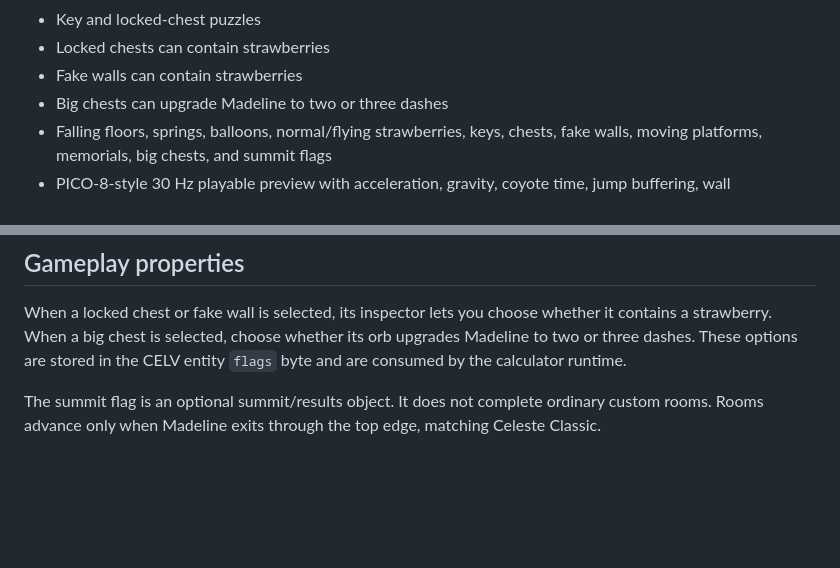
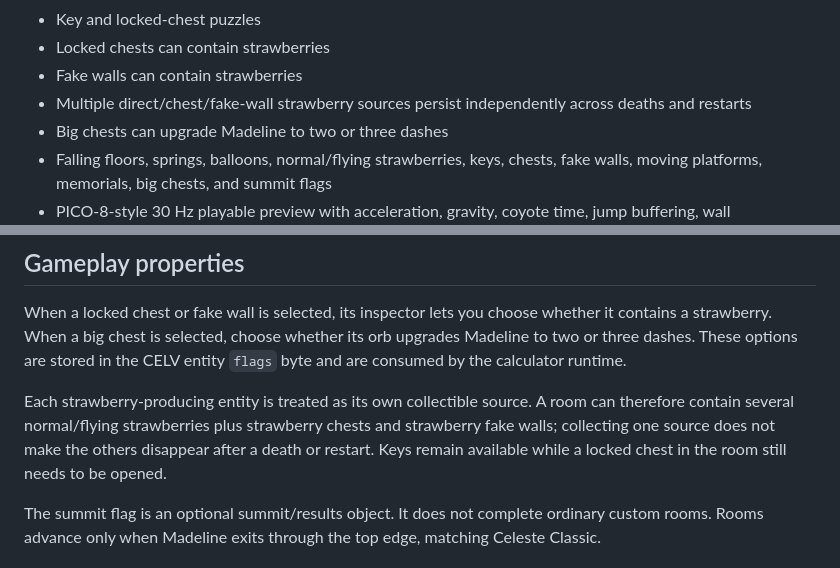
Before and after one commit to Lord-Funion/CEleste-Studio, a Markdown page: README.md, 2 parts joined by grey strips. Rendered like a GitHub page; blank space fills up the shorter version.

Commit message:
Document independent strawberry sources

```diff
--- a/README.md
+++ b/README.md
@@ -22,6 +22,7 @@ CEleste Studio is a dependency-free static browser editor for custom levels and
 - Key and locked-chest puzzles
 - Locked chests can contain strawberries
 - Fake walls can contain strawberries
+- Multiple direct/chest/fake-wall strawberry sources persist independently across deaths and restarts
 - Big chests can upgrade Madeline to two or three dashes
 - Falling floors, springs, balloons, normal/flying strawberries, keys, chests, fake walls, moving platforms, memorials, big chests, and summit flags
 - PICO-8-style 30 Hz playable preview with acceleration, gravity, coyote time, jump buffering, wall slides/jumps, 8-way dash, spikes, springs, balloons, moving platforms, falling floors, key/chest state, fake-wall breaks, fruit collection, dash upgrades, deaths/restarts, and top-of-room transitions
@@ -53,6 +54,8 @@ Studio only uses real Celeste Classic/PICO-8 counterpart tiles or gameplay direc
 ## Gameplay properties
 
 When a locked chest or fake wall is selected, its inspector lets you choose whether it contains a strawberry. When a big chest is selected, choose whether its orb upgrades Madeline to two or three dashes. These options are stored in the CELV entity `flags` byte and are consumed by the calculator runtime.
+
+Each strawberry-producing entity is treated as its own collectible source. A room can therefore contain several normal/flying strawberries plus strawberry chests and strawberry fake walls; collecting one source does not make the others disappear after a death or restart. Keys remain available while a locked chest in the room still needs to be opened.
 
 The summit flag is an optional summit/results object. It does not complete ordinary custom rooms. Rooms advance only when Madeline exits through the top edge, matching Celeste Classic.
 
```
